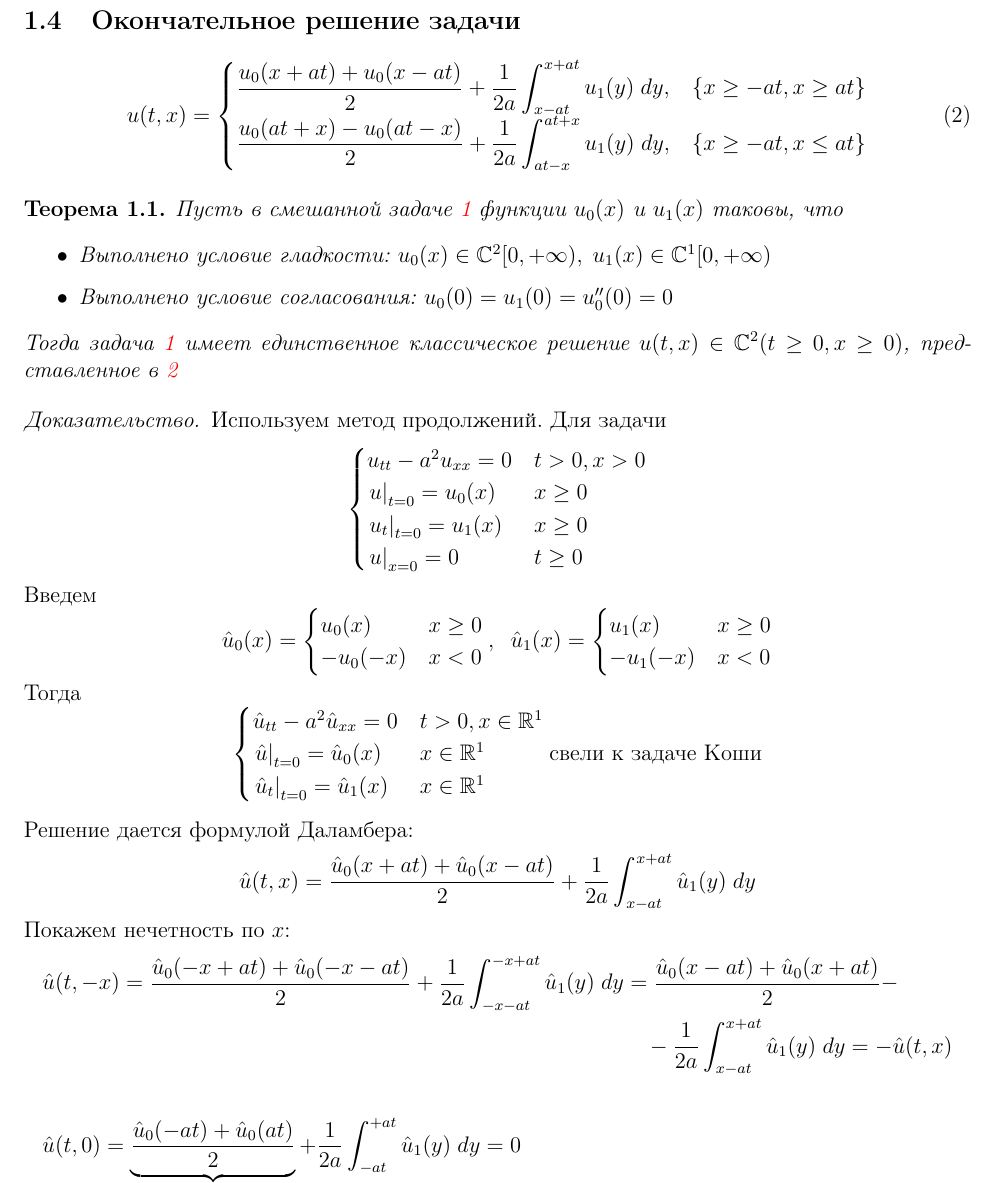
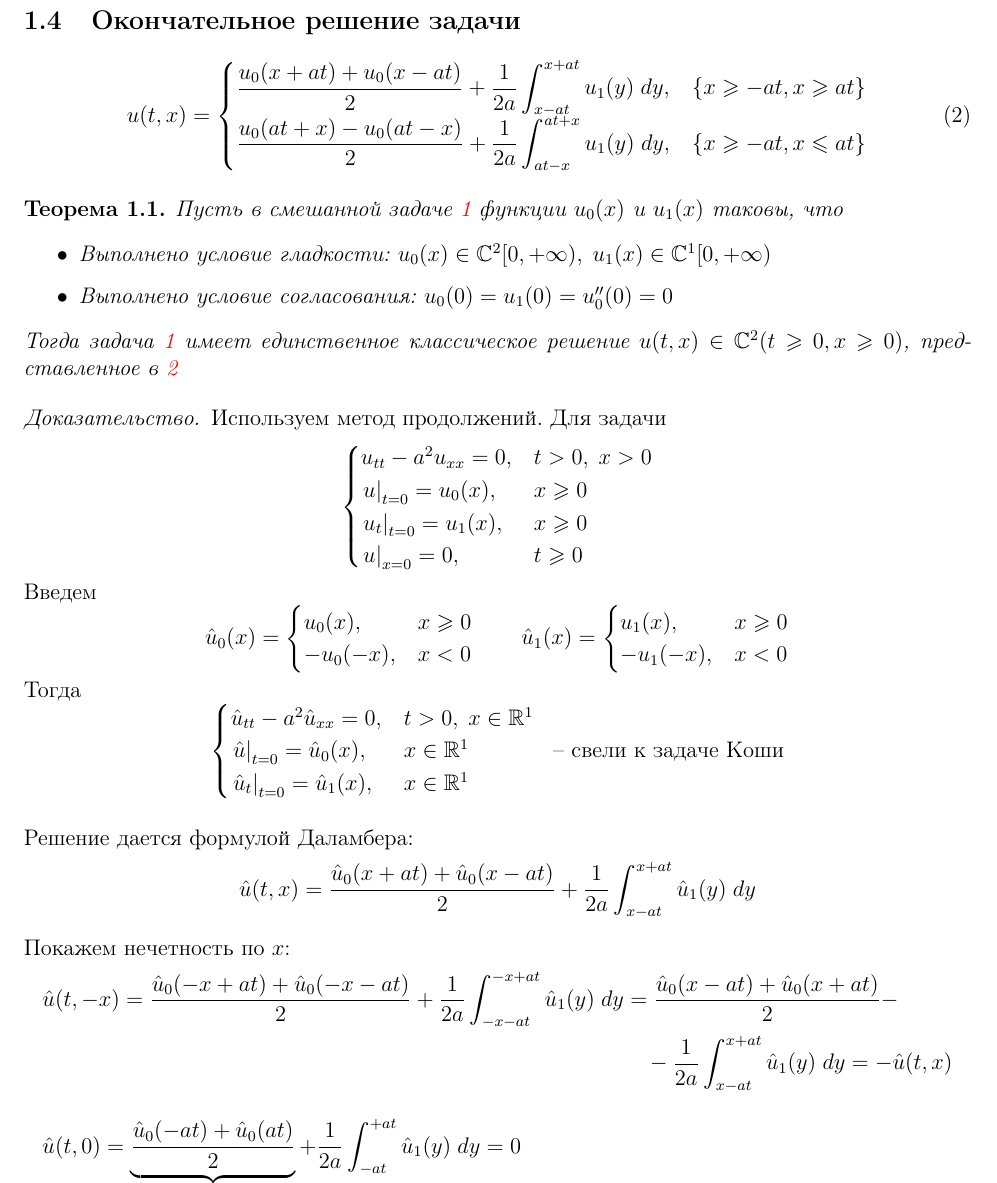
Before and after one commit to Batmaev/umf-exam-questions, a LaTeX document (q4/4.tex): part of page 3 of 3, cut so that both start at the same text. Compiled offline with pdfLaTeX.

Commit message:
отступы

```diff
--- a/q4/4.tex
+++ b/q4/4.tex
@@ -113,8 +113,8 @@ $$
 
 \begin{equation} \label{4_2}
         u(t, x) = \begin{cases}
-            \dfrac{u_0(x+at) + u_0(x-at)}{2} + \dfrac{1}{2a}\displaystyle\int_{x-at}^{x+at}u_1(y)\;dy, & \{x\ge -at, x\ge at\} \\
-            \dfrac{u_0(at+x) - u_0(at-x)}{2} + \dfrac{1}{2a}\displaystyle\int_{at-x}^{at+x}u_1(y)\;dy, & \{x\ge -at, x\le at\} \\
+            \dfrac{u_0(x+at) + u_0(x-at)}{2} + \dfrac{1}{2a}\displaystyle\int_{x-at}^{x+at}u_1(y)\;dy, & \{x\geq -at, x\geq at\} \\
+            \dfrac{u_0(at+x) - u_0(at-x)}{2} + \dfrac{1}{2a}\displaystyle\int_{at-x}^{at+x}u_1(y)\;dy, & \{x\geq -at, x\leq at\} \\
         \end{cases}
 \end{equation}
 \vspace{0pt}
@@ -125,45 +125,47 @@ $$
         \item Выполнено условие гладкости: $u_0(x)\in \C^2[0, +\infty), \; u_1(x) \in \C^1[0, +\infty)$
         \item Выполнено условие согласования: $u_0(0) = u_1(0) = u_0''(0) = 0$
     \end{itemize}
-    Тогда задача \ref{4_1} имеет единственное классическое решение $u(t,x) \in \C^2(t \ge 0, x\ge 0)$, представленное в \ref{4_2}
+    Тогда задача \ref{4_1} имеет единственное классическое решение $u(t,x) \in \C^2(t \geq 0, x\geq 0)$, представленное в \ref{4_2}
 \end{theorem}
 
 \begin{proof}
     Используем метод продолжений. Для задачи
     $$
     \begin{cases}
-        u_{tt} -a^2u_{xx} = 0 & t > 0, x > 0\\
-        \while{u}{t=0} = u_0(x) & x \ge 0\\
-        \while{u_t}{t=0} = u_1(x) & x \ge 0\\
-        \while{u}{x=0} = 0 & t \ge 0
+        u_{tt} -a^2u_{xx} = 0, & t > 0,\; x > 0\\
+        \while{u}{t=0} = u_0(x), & x \geq 0\\
+        \while{u_t}{t=0} = u_1(x), & x \geq 0\\
+        \while{u}{x=0} = 0, & t \geq 0
 % у паши тут опечатка
     \end{cases}
     $$
 Введем
 $$ \hat u_0(x) =
 \begin{cases}
-    u_0(x) & x \ge 0 \\
-    -u_0(-x) & x < 0
-\end{cases}, \;\;\hat u_1(x) =
+    u_0(x), & x \geq 0 \\
+    -u_0(-x), & x < 0
+\end{cases} \qquad \hat u_1(x) =
 \begin{cases}
-    u_1(x) & x \ge 0 \\
-    -u_1(-x) & x < 0
+    u_1(x), & x \geq 0 \\
+    -u_1(-x), & x < 0
 \end{cases}
 $$
 Тогда
 $$
 \begin{cases}
-    \hat u_{tt} -a^2\hat u_{xx} = 0 & t > 0, x \in \R^1 \\
-    \while{\hat u}{t=0} = \hat u_0(x) & x \in \R^1 \\
-    \while{\hat u_t}{t=0} = \hat u_1(x) & x \in \R^1 \\
-\end{cases} \text{свели к задаче Коши}
+    \hat u_{tt} -a^2\hat u_{xx} = 0, & t > 0,\; x \in \R^1 \\
+    \while{\hat u}{t=0} = \hat u_0(x), & x \in \R^1 \\
+    \while{\hat u_t}{t=0} = \hat u_1(x), & x \in \R^1 \\
+\end{cases} \; \text{ -- свели к задаче Коши}
 $$
+\vspace{0pt}
 
 Решение дается формулой Даламбера:
 $$
 \hat u(t, x) = \frac{\hat u_0(x + at) + \hat u_0(x - at)}{2} +\frac{1}{2a}
 \int_{x-at}^{x+at}\hat u_1(y)\;dy
 $$
+
 Покажем нечетность по $x$:
 \begin{multline*}
 \hat u(t, -x) = \frac{\hat u_0(-x + at) + \hat u_0(-x - at)}{2} +\frac{1}{2a}
```
Also changed, not shown: q4/4.tex (1 more changed lines).
